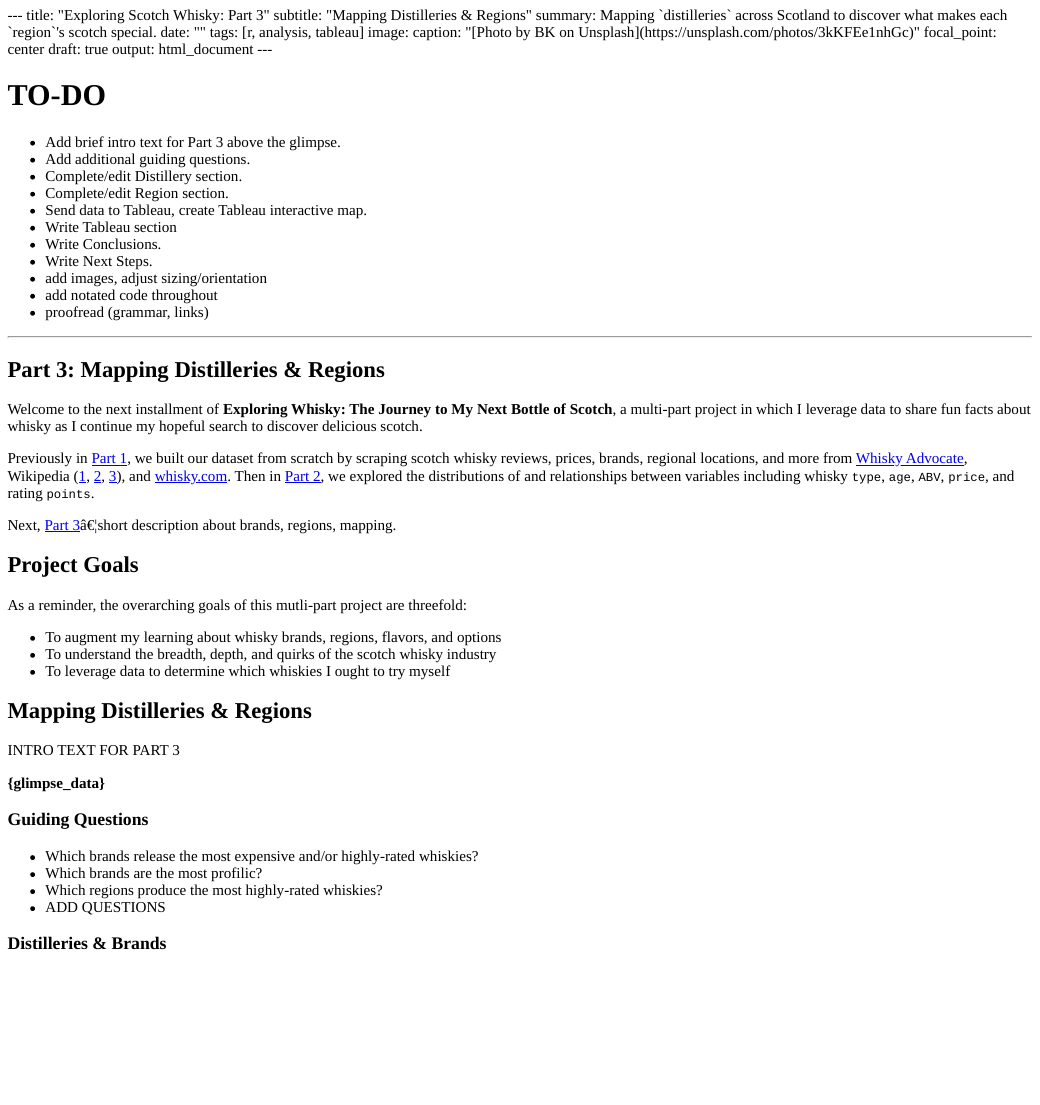
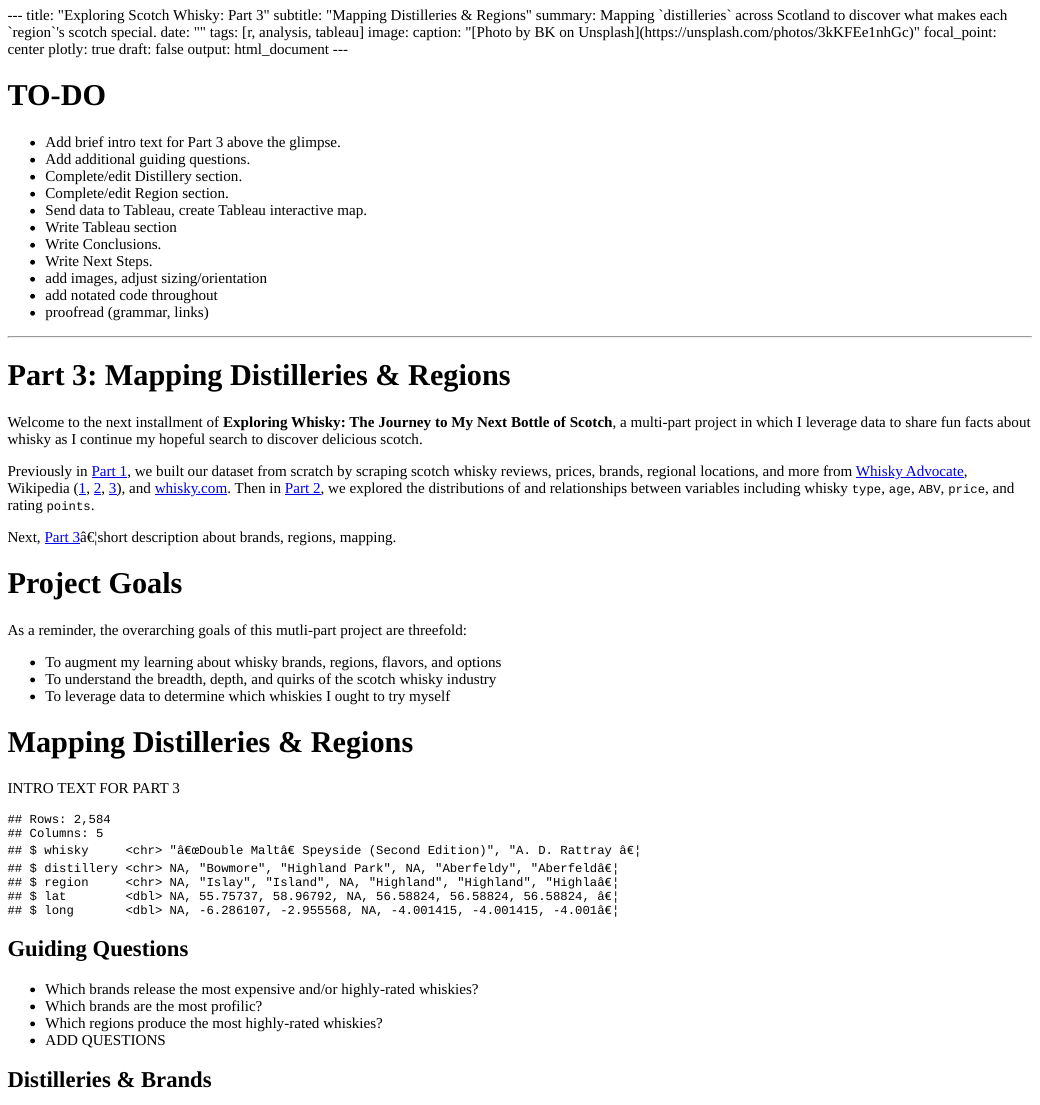
Before and after one commit to bengreenwald/personal-website, an R Markdown document (content/project/exploring-whisky-scotch-part3/index.Rmd): the page in a window 1100 px wide, from its top. The pictures show the output file content/project/exploring-whisky-scotch-part3/index.html that the author committed with the source, opened offline.

Commit message:
testing plotly embed

````diff
--- a/content/project/exploring-whisky-scotch-part3/index.Rmd
+++ b/content/project/exploring-whisky-scotch-part3/index.Rmd
@@ -7,7 +7,8 @@ tags: [r, analysis, tableau]
 image:
   caption: "[Photo by BK on Unsplash](https://unsplash.com/photos/3kKFEe1nhGc)"
   focal_point: center
-draft: true
+plotly: true
+draft: false
 output: html_document
 ---
 
@@ -27,39 +28,47 @@ output: html_document
 ---
 
 ```{r setup, include=FALSE}
-#knitr::opts_chunk$set(echo = TRUE, warning = FALSE, message = FALSE,
-#                      results = "show", cache = FALSE, autodep = FALSE)
-#knitr::opts_knit$set(root.dir = "external-data/whisky")
+knitr::opts_chunk$set(echo = TRUE, warning = FALSE, message = FALSE,
+                      results = "show", cache = FALSE, autodep = FALSE)
+knitr::opts_knit$set(root.dir = "external/whisky")
 ```
 
 ```{r, include=FALSE}
-#here::i_am("analysis/scotch-analysis-part3.R")
-#source(here::here("analysis", "scotch-analysis-part3.R"))
+here::i_am("analysis/scotch-analysis-part3.R")
+source(here::here("analysis", "scotch-analysis-part3.R"))
 ```
 
-## Part 3: Mapping Distilleries & Regions
+```{r, include=FALSE}
+#htmltools::tagList(htmltools::tags$script(src = "https://cdn.plot.ly/plotly-latest.min.js"))
+```
+
+# Part 3: Mapping Distilleries & Regions
 Welcome to the next installment of **Exploring Whisky: The Journey to My Next Bottle of Scotch**, a multi-part project in which I leverage data to share fun facts about whisky as I continue my hopeful search to discover delicious scotch.
 
 Previously in [Part 1](https://www.google.com/), we built our dataset from scratch by scraping scotch whisky reviews, prices, brands, regional locations, and more from [Whisky Advocate](https://www.whiskyadvocate.com/ratings-and-reviews/), Wikipedia ([1](https://en.wikipedia.org/wiki/List_of_whisky_distilleries_in_Scotland), [2](https://en.wikipedia.org/wiki/Category:Distilleries_in_Scotland), [3](https://en.wikipedia.org/wiki/Category:Blended_Scotch_whisky)), and [whisky.com](https://www.whisky.com/whisky-database/database.html). Then in [Part 2](https://www.google.com/), we explored the distributions of and relationships between variables including whisky `type`, `age`, `ABV`, `price`, and rating `points`.
 
 Next, [Part 3](https://github.com/bengreenwald/whisky/blob/main/analysis/scotch-analysis-part3.R)...short description about brands, regions, mapping.
 
-## Project Goals
+# Project Goals
 As a reminder, the overarching goals of this mutli-part project are threefold:
 
 * To augment my learning about whisky brands, regions, flavors, and options
 * To understand the breadth, depth, and quirks of the scotch whisky industry
 * To leverage data to determine which whiskies I ought to try myself
 
-## Mapping Distilleries & Regions
+# Mapping Distilleries & Regions
 INTRO TEXT FOR PART 3
 
-**{glimpse_data}**
+```{r, echo=FALSE}
+scotch %>%
+  select(whisky, distillery, region, lat, long) %>%
+  glimpse()
+```
 
-### Guiding Questions
+## Guiding Questions
 * Which brands release the most expensive and/or highly-rated whiskies?
 * Which brands are the most profilic?
 * Which regions produce the most highly-rated whiskies?
 * ADD QUESTIONS
 
-### Distilleries & Brands
+## Distilleries & Brands
````
Also changed, not shown: content/project/exploring-whisky-scotch-part3/index.html, content/project/exploring-whisky-scotch-part3/index_files/figure-html/unnamed-chunk-4-1.png (added), content/project/exploring-whisky-scotch-part3/index_files/figure-html/unnamed-chunk-5-1.png (added), content/project/exploring-whisky-scotch-part3/index_files/figure-html/unnamed-chunk-6-1.png (added), content/project/exploring-whisky-scotch-part3/ron-swanson-scotch.gif (added), layouts/shortcodes/plotly.html (added), content/project/exploring-whisky-scotch-part3/index.Rmd (34 more changed lines), 1 other file.
